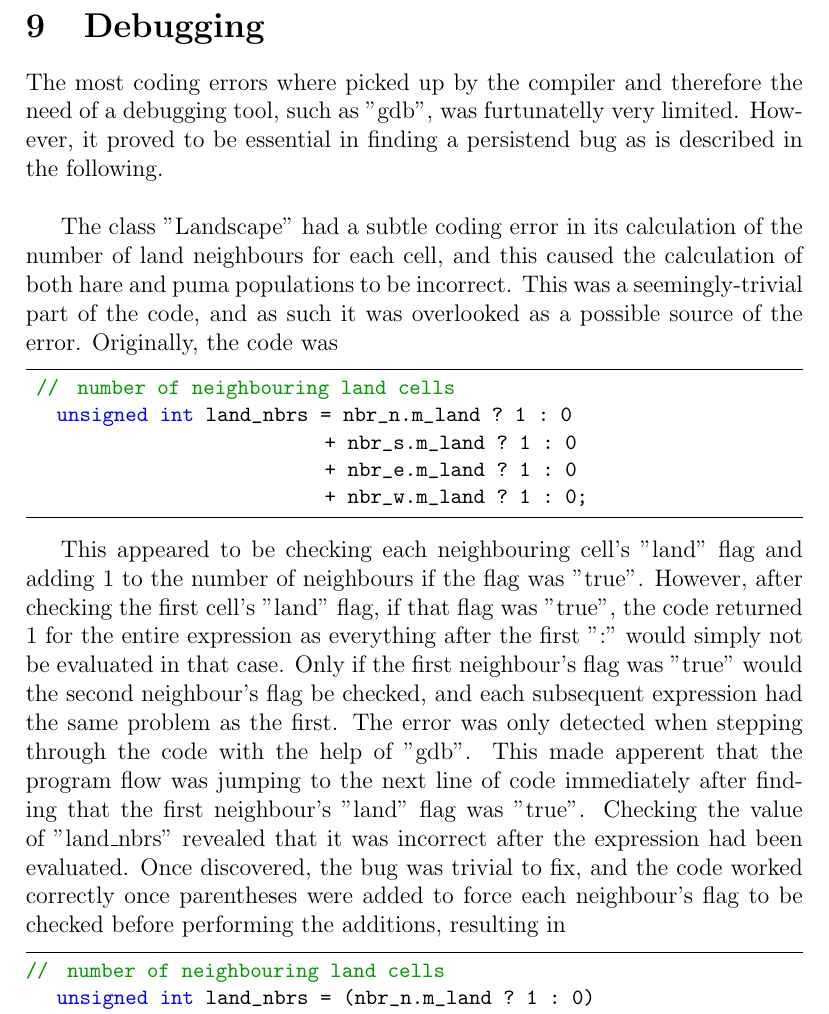
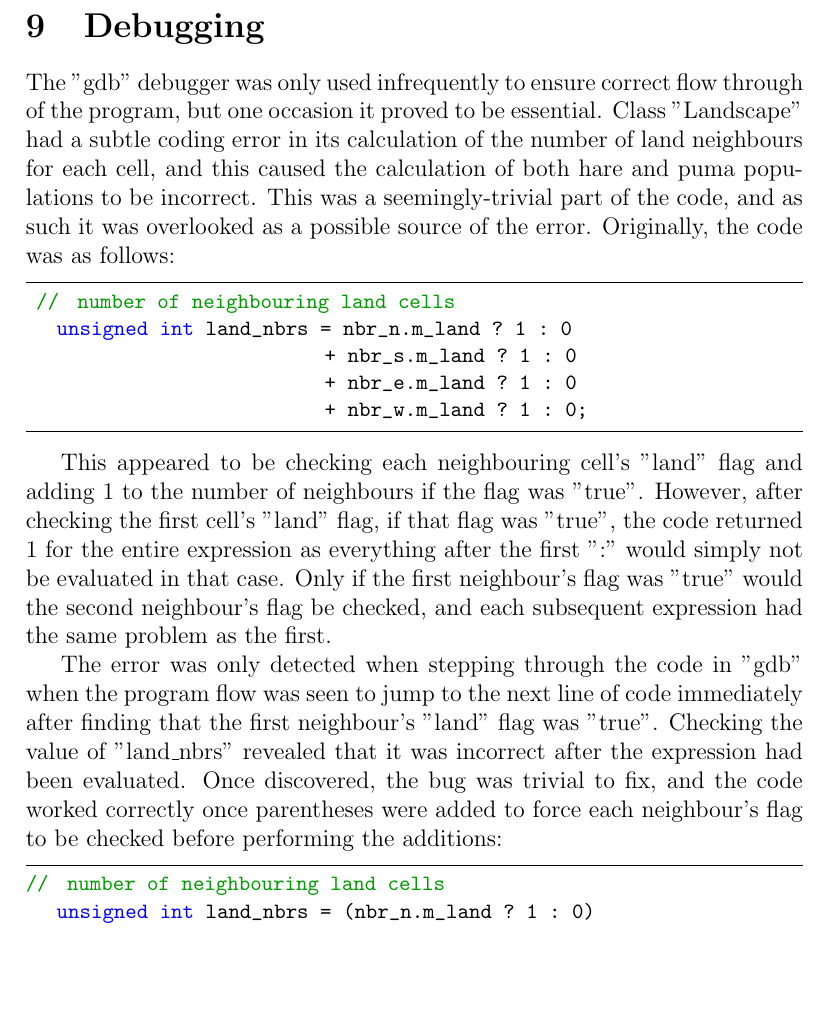
Before and after one commit to TimBeattieEdUni/PS-Coursework-I, a LaTeX document (report/report.tex, which reads report/Debugging.tex): part of page 18 of 24 before the commit and part of page 18 of 23 after it, cut so that both start at the same text, the shorter picture padded with empty space. Compiled offline with pdfLaTeX.

```diff
--- a/report/Debugging.tex
+++ b/report/Debugging.tex
@@ -1,12 +1,8 @@
 % Description of hw you did any debugging any any tools that were used
 \section{Debugging}
 \label{Debugging}
-The most coding errors where picked up by the compiler and therefore the need of a debugging tool, such as "gdb", was furtunatelly very limited.
-However, it proved to be essential in finding a persistend bug as is described in the following.\\
-
-The class "Landscape" had a subtle coding error in its calculation of the number of land neighbours for each cell, and this caused the calculation of both hare and puma populations to be incorrect.
-This was a seemingly-trivial part of the code, and as such it was overlooked as a possible source of the error.
-Originally, the code was
+The "gdb" debugger was only used infrequently to ensure correct flow through of the program, but one occasion it proved to be essential. Class "Landscape" had a subtle coding error in its calculation of the number of land neighbours for each cell, and this caused the calculation of both hare and puma populations to be incorrect. This was a seemingly-trivial part of the code, and as such it was overlooked as a possible source of the error.
+Originally, the code was as follows:
 
 \begin{lstlisting}
  //  number of neighbouring land cells
@@ -16,12 +12,9 @@
 		                       + nbr_w.m_land ? 1 : 0;
 \end{lstlisting}
 
-This appeared to be checking each neighbouring cell's "land" flag and adding 1 to the number of neighbours if the flag was "true".
-However, after checking the first cell's "land" flag, if that flag was "true", the code returned 1 for the entire expression as everything after the first ":" would simply not be evaluated in that case.
-Only if the first neighbour's flag was "true" would the second neighbour's flag be checked, and each subsequent expression had the same problem as the first.
-The error was only detected when stepping through the code with the help of "gdb". This made apperent that the program flow was jumping to the next line of code immediately after finding that the first neighbour's "land" flag was "true".
-Checking the value of "land\_nbrs" revealed that it was incorrect after the expression had been evaluated.
-Once discovered, the bug was trivial to fix, and the code worked correctly once parentheses were added to force each neighbour's flag to be checked before performing the additions, resulting in
+This appeared to be checking each neighbouring cell's "land" flag and adding 1 to the number of neighbours if the flag was "true".  However, after checking the first cell's "land" flag, if that flag was "true", the code returned 1 for the entire expression as everything after the first ":" would simply not be evaluated in that case.  Only if the first neighbour's flag was "true" would the second neighbour's flag be checked, and each subsequent expression had the same problem as the first.
+
+The error was only detected when stepping through the code in "gdb" when the program flow was seen to jump to the next line of code immediately after finding that the first neighbour's "land" flag was "true".  Checking the value of "land\_nbrs" revealed that it was incorrect after the expression had been evaluated.  Once discovered, the bug was trivial to fix, and the code worked correctly once parentheses were added to force each neighbour's flag to be checked before performing the additions:
 
 \begin{lstlisting}
 //  number of neighbouring land cells
```
Also changed, not shown: report/Makefile, report/Debugging.tex (2 more changed lines).
